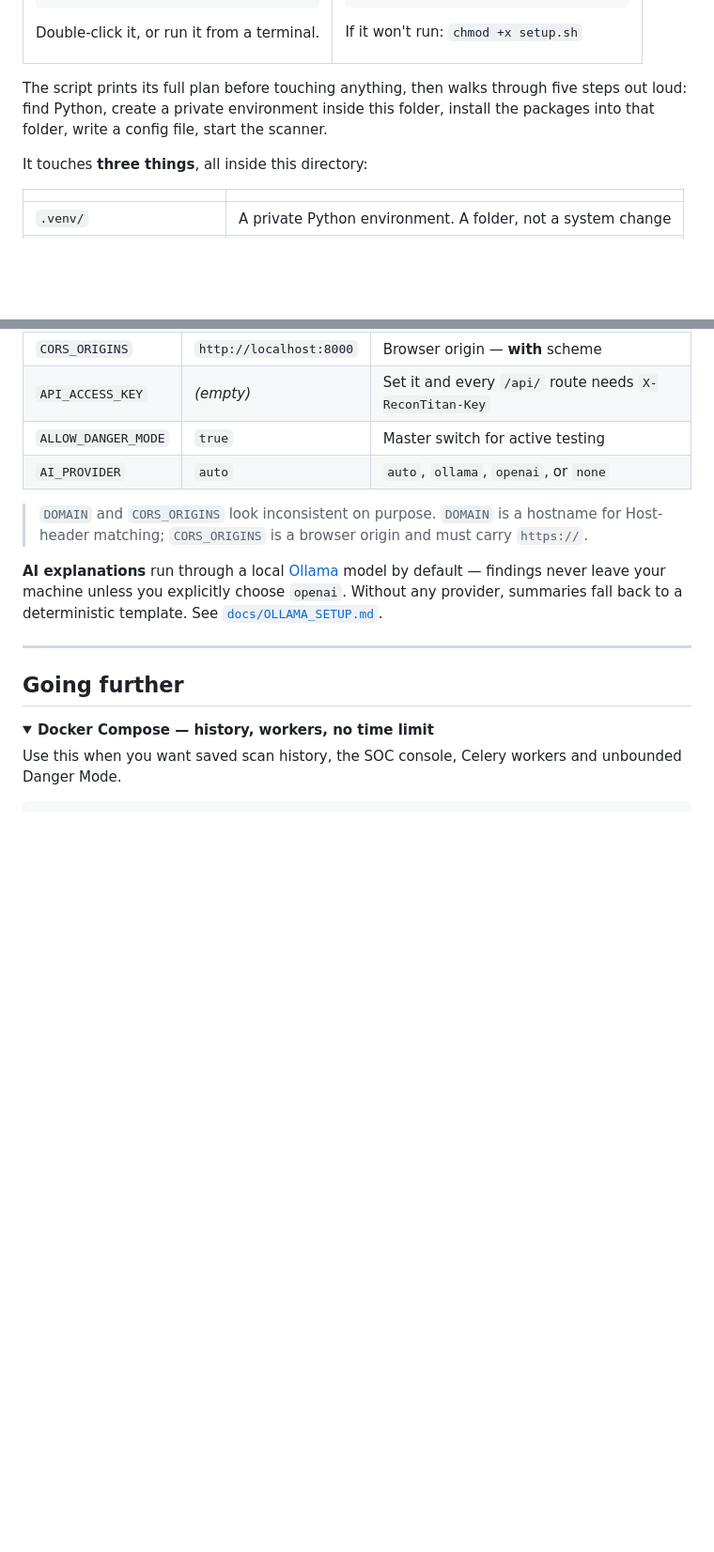
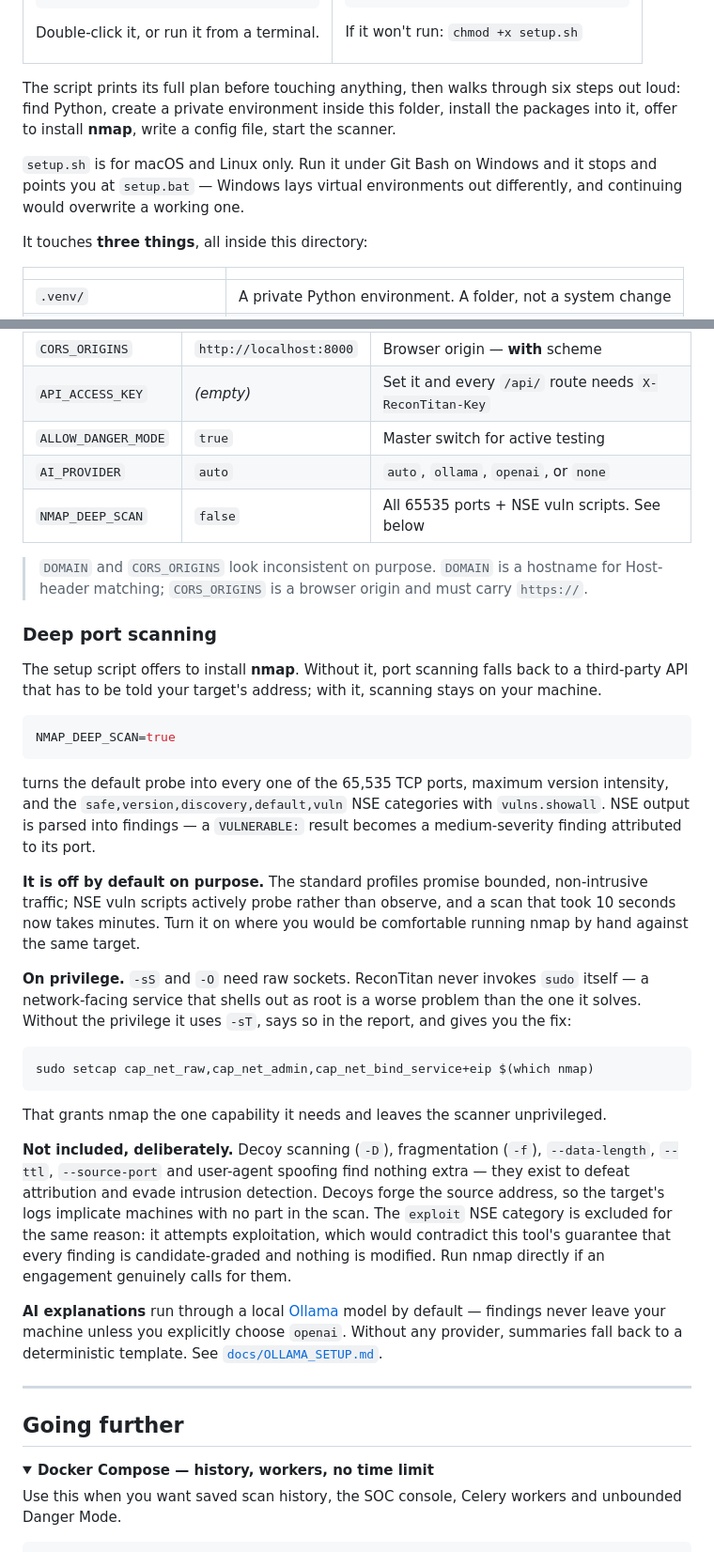
Before and after one commit to D3v4nshPat3l/ReconTitan, a Markdown page: README.md, 2 parts joined by grey strips. Shown at 94% size. Rendered like a GitHub page; folded sections open; blank space fills up the shorter version.

Commit message:
docs: document nmap, deep scanning and the privilege model
Records what deep mode actually runs, that it is off by default because the
standard profiles promise bounded traffic, and the setcap command that grants
raw-socket access without running the service as root.

States plainly what is excluded and why: decoys, fragmentation, --ttl,
--source-port and UA spoofing find nothing extra and exist to defeat
attribution, and the exploit NSE category would contradict the guarantee that
every finding is candidate-graded.

````diff
--- a/README.md
+++ b/README.md
@@ -50,7 +50,9 @@ If it won't run: `chmod +x setup.sh`
 </tr>
 </table>
 
-The script prints its full plan before touching anything, then walks through five steps out loud: find Python, create a private environment inside this folder, install the packages into that folder, write a config file, start the scanner.
+The script prints its full plan before touching anything, then walks through six steps out loud: find Python, create a private environment inside this folder, install the packages into it, offer to install **nmap**, write a config file, start the scanner.
+
+`setup.sh` is for macOS and Linux only. Run it under Git Bash on Windows and it stops and points you at `setup.bat` — Windows lays virtual environments out differently, and continuing would overwrite a working one.
 
 It touches **three things**, all inside this directory:
 
@@ -256,8 +260,31 @@ Everything is environment variables; [`.env.example`](.env.example) is the annot
 | `API_ACCESS_KEY` | *(empty)* | Set it and every `/api/` route needs `X-ReconTitan-Key` |
 | `ALLOW_DANGER_MODE` | `true` | Master switch for active testing |
 | `AI_PROVIDER` | `auto` | `auto`, `ollama`, `openai`, or `none` |
+| `NMAP_DEEP_SCAN` | `false` | All 65535 ports + NSE vuln scripts. See below |
 
 > `DOMAIN` and `CORS_ORIGINS` look inconsistent on purpose. `DOMAIN` is a hostname for Host-header matching; `CORS_ORIGINS` is a browser origin and must carry `https://`.
+
+### Deep port scanning
+
+The setup script offers to install **nmap**. Without it, port scanning falls back to a third-party API that has to be told your target's address; with it, scanning stays on your machine.
+
+```ini
+NMAP_DEEP_SCAN=true
+```
+
+turns the default probe into every one of the 65,535 TCP ports, maximum version intensity, and the `safe,version,discovery,default,vuln` NSE categories with `vulns.showall`. NSE output is parsed into findings — a `VULNERABLE:` result becomes a medium-severity finding attributed to its port.
+
+**It is off by default on purpose.** The standard profiles promise bounded, non-intrusive traffic; NSE vuln scripts actively probe rather than observe, and a scan that took 10 seconds now takes minutes. Turn it on where you would be comfortable running nmap by hand against the same target.
+
+**On privilege.** `-sS` and `-O` need raw sockets. ReconTitan never invokes `sudo` itself — a network-facing service that shells out as root is a worse problem than the one it solves. Without the privilege it uses `-sT`, says so in the report, and gives you the fix:
+
+```bash
+sudo setcap cap_net_raw,cap_net_admin,cap_net_bind_service+eip $(which nmap)
+```
+
+That grants nmap the one capability it needs and leaves the scanner unprivileged.
+
+**Not included, deliberately.** Decoy scanning (`-D`), fragmentation (`-f`), `--data-length`, `--ttl`, `--source-port` and user-agent spoofing find nothing extra — they exist to defeat attribution and evade intrusion detection. Decoys forge the source address, so the target's logs implicate machines with no part in the scan. The `exploit` NSE category is excluded for the same reason: it attempts exploitation, which would contradict this tool's guarantee that every finding is candidate-graded and nothing is modified. Run nmap directly if an engagement genuinely calls for them.
 
 **AI explanations** run through a local [Ollama](https://ollama.com) model by default — findings never leave your machine unless you explicitly choose `openai`. Without any provider, summaries fall back to a deterministic template. See [`docs/OLLAMA_SETUP.md`](docs/OLLAMA_SETUP.md).
 
````
Also changed, not shown: other parts of README.md (+3 -1 lines).
